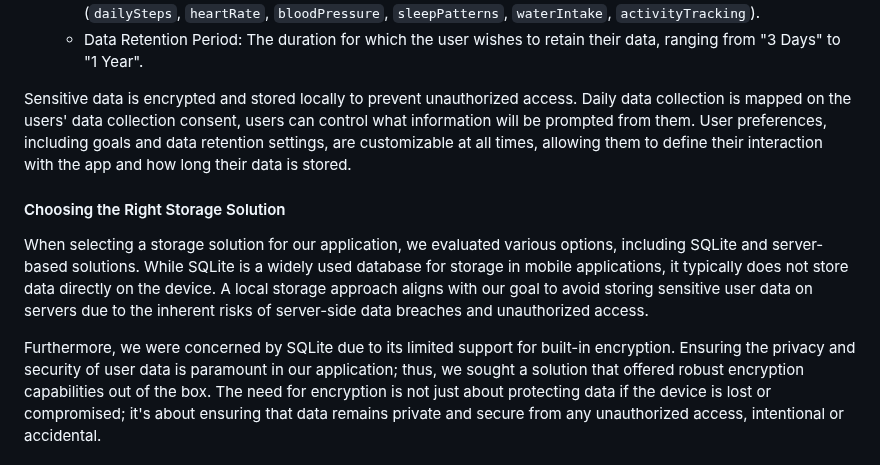
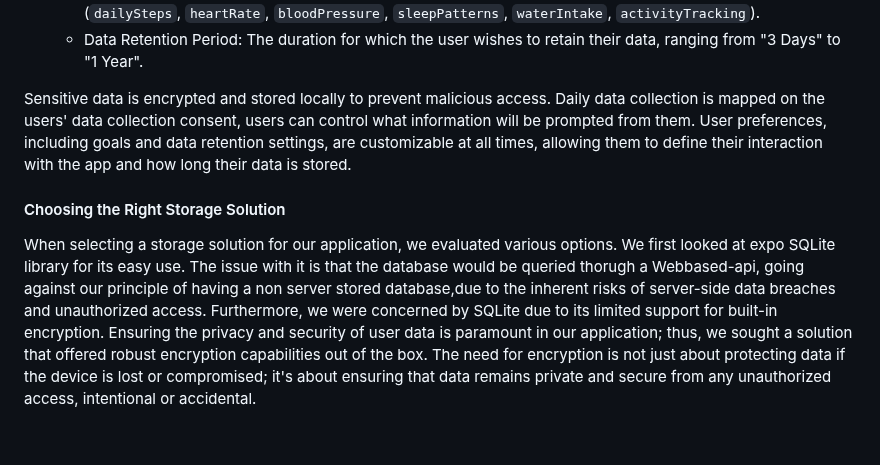
Before and after one commit to suusanp/stealth-health, a Markdown page: m5/prototype.md, the part around the change. GitHub-like rendering; blank space fills up the shorter version.

```diff
--- a/m5/prototype.md
+++ b/m5/prototype.md
@@ -73,12 +73,11 @@ In our application, user data is categorized into three distinct types: Sensitiv
   - Data Collection Flags: Boolean flags to indicate the user's consent for collecting specific metrics (`dailySteps`, `heartRate`, `bloodPressure`, `sleepPatterns`, `waterIntake`, `activityTracking`).
   - Data Retention Period: The duration for which the user wishes to retain their data, ranging from "3 Days" to "1 Year".
 
-Sensitive data is encrypted and stored locally to prevent unauthorized access. Daily data collection is mapped on the users' data collection consent, users can control what information will be prompted from them. User preferences, including goals and data retention settings, are customizable at all times, allowing them to define their interaction with the app and how long their data is stored.
+Sensitive data is encrypted and stored locally to prevent malicious access. Daily data collection is mapped on the users' data collection consent, users can control what information will be prompted from them. User preferences, including goals and data retention settings, are customizable at all times, allowing them to define their interaction with the app and how long their data is stored.
 
 #### Choosing the Right Storage Solution
 
-When selecting a storage solution for our application, we evaluated various options, including SQLite and server-based solutions. While SQLite is a widely used database for storage in mobile applications, it typically does not store data directly on the device. A local storage approach aligns with our goal to avoid storing sensitive user data on servers due to the inherent risks of server-side data breaches and unauthorized access.
-
+When selecting a storage solution for our application, we evaluated various options. We first looked at expo SQLite library for its easy use. The issue with it is that the database would be queried thorugh a Webbased-api, going against our principle of having a non server stored database,due to the inherent risks of server-side data breaches and unauthorized access.
 Furthermore, we were concerned by SQLite due to its limited support for built-in encryption. Ensuring the privacy and security of user data is paramount in our application; thus, we sought a solution that offered robust encryption capabilities out of the box. The need for encryption is not just about protecting data if the device is lost or compromised; it's about ensuring that data remains private and secure from any unauthorized access, intentional or accidental.
 
 #### SecureStore for Sensitive Permanent and Semi-Permanent Information
```
